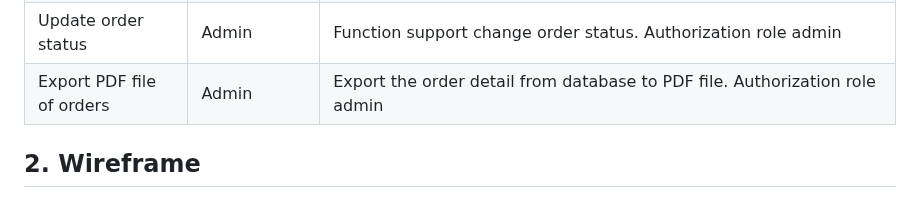
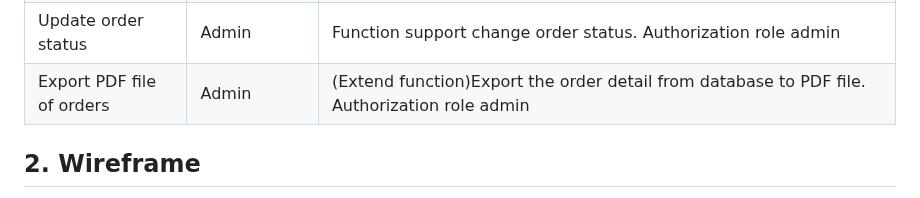
Before and after one commit to ListKelvin/fshop, a Markdown page: README.md, the part around the change. GitHub-like rendering.

```diff
--- a/README.md
+++ b/README.md
@@ -38,7 +38,7 @@ This is an online shopping web application for customer to buy cloth from the F-
 | Create new category        | Admin           | Create new category to database. Constraint by filling all necessary fields with valid information. Authorization role admin                                |
 | Update category            | Admin           | Change category information in database. Constraint by filling all necessary fields with valid information. Authorization role admin                        |
 | Update order status        | Admin           | Function support change order status. Authorization role admin                                                                                              |
-| Export PDF file of orders  | Admin           | Export the order detail from database to PDF file. Authorization role admin                                                                                 |
+| Export PDF file of orders  | Admin           | (Extend function)Export the order detail from database to PDF file. Authorization role admin                                                                                 |
 
 
 
```
